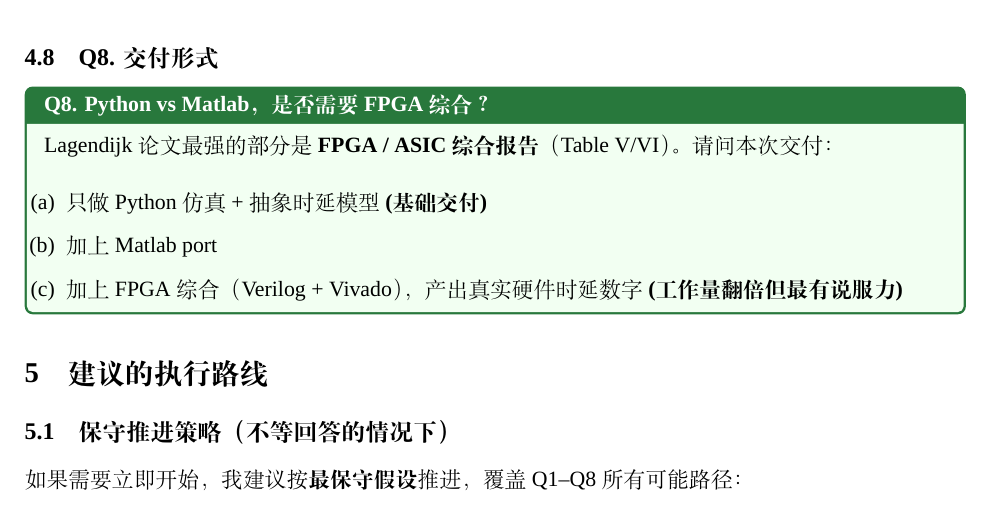
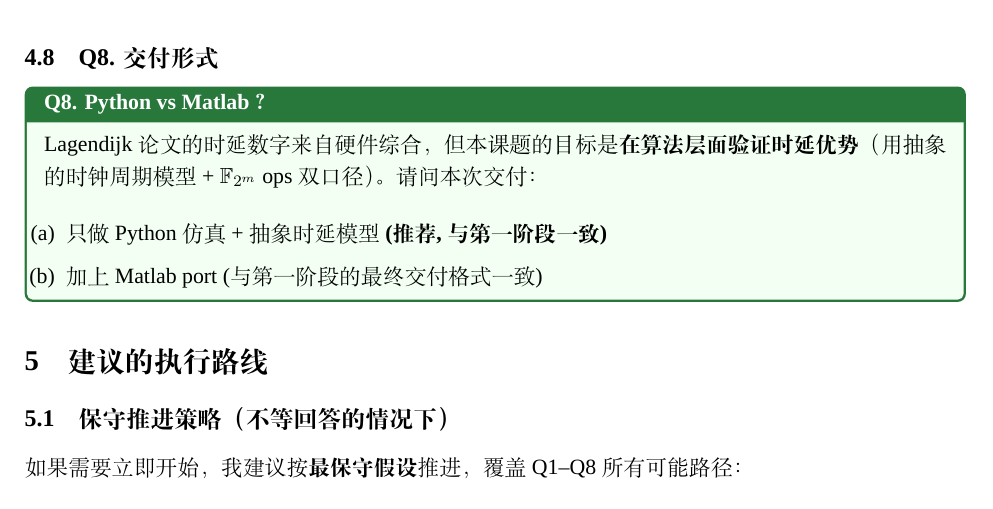
Before and after one commit to a-yeyang/efficient-osd-bch-no-ge, a LaTeX document (advisor_reply2/advisor_reply2.tex): part of page 6 of 7, cut so that both start at the same text. Compiled offline with XeLaTeX; a missing font is replaced by an installed copy or a similar font.

Commit message:
Remove FPGA synthesis option from Q8 in advisor_reply2
Simplify Q8 delivery choices to Python vs Matlab only. Keep §1 mentions of
the paper's own FPGA/ASIC results (necessary context for the paper), but
remove any implication that we are proposing to do FPGA synthesis ourselves.

```diff
--- a/advisor_reply2/advisor_reply2.tex
+++ b/advisor_reply2/advisor_reply2.tex
@@ -335,13 +335,13 @@ Lagendijk 论文只给了 BCH 的 direct 译码。但 RS 也可以用类似的 d
 
 \subsection{Q8. 交付形式}
 
-\begin{actionbox}[title=\textbf{Q8. Python vs Matlab，是否需要 FPGA 综合？}]
-Lagendijk 论文最强的部分是 \textbf{FPGA / ASIC 综合报告}（Table V/VI）。请问本次交付：
+\begin{actionbox}[title=\textbf{Q8. Python vs Matlab？}]
+Lagendijk 论文的时延数字来自硬件综合，但本课题的目标是\textbf{在算法层面验证时延优势}
+（用抽象的时钟周期模型 + $\mathbb{F}_{2^m}$ ops 双口径）。请问本次交付：
 
 \begin{itemize}[leftmargin=1em, itemsep=1pt]
-\item [(a)] 只做 Python 仿真 + 抽象时延模型 \textbf{(基础交付)}
-\item [(b)] 加上 Matlab port
-\item [(c)] 加上 FPGA 综合（Verilog + Vivado），产出真实硬件时延数字 \textbf{(工作量翻倍但最有说服力)}
+\item [(a)] 只做 Python 仿真 + 抽象时延模型 \textbf{(推荐, 与第一阶段一致)}
+\item [(b)] 加上 Matlab port (与第一阶段的最终交付格式一致)
 \end{itemize}
 \end{actionbox}
 
```
Also changed, not shown: advisor_reply2/advisor_reply2.pdf.
